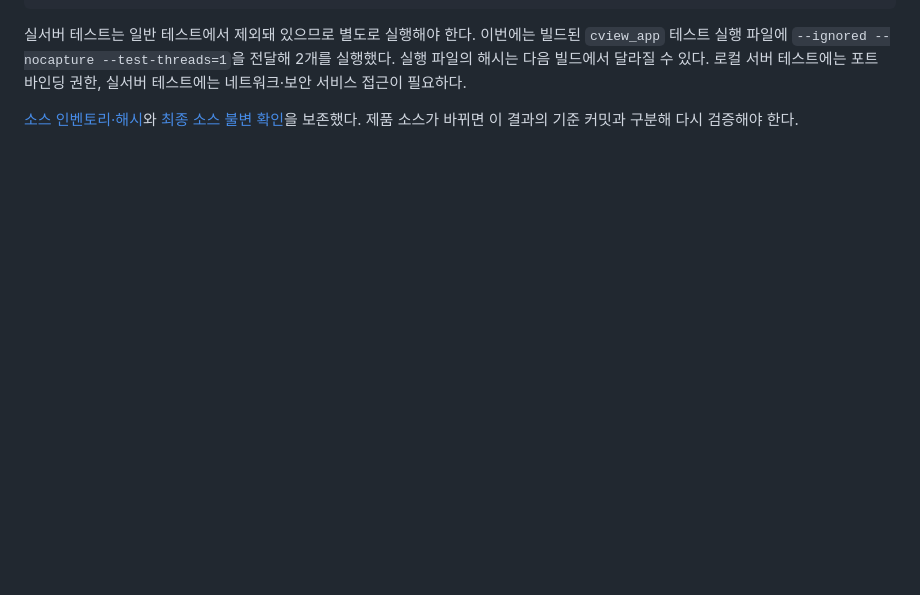
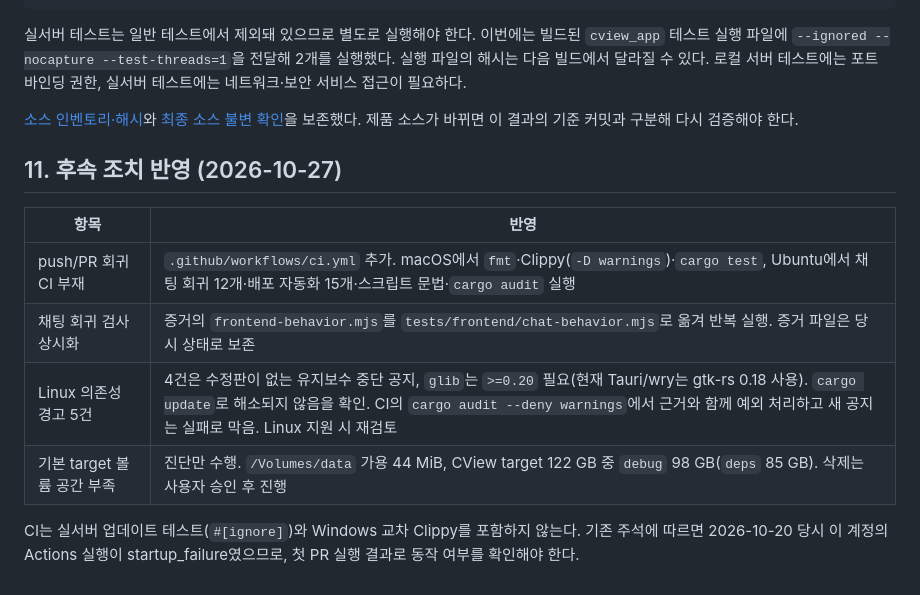
Before and after one commit to dododo-lab/cview-rust, a Markdown page: docs/PROJECT_VERIFICATION_2026-10-27.md, the part around the change. Drawn GitHub-style; blank space fills up the shorter version.

Commit message:
docs: 검증 보고서에 후속 조치 반영 내역 추가
Co-Authored-By: Claude Opus 5.5 (1M context) <noreply@anthropic.com>

```diff
--- a/docs/PROJECT_VERIFICATION_2026-10-27.md
+++ b/docs/PROJECT_VERIFICATION_2026-10-27.md
@@ -186,3 +186,14 @@ cargo audit --json
 실서버 테스트는 일반 테스트에서 제외돼 있으므로 별도로 실행해야 한다. 이번에는 빌드된 `cview_app` 테스트 실행 파일에 `--ignored --nocapture --test-threads=1`을 전달해 2개를 실행했다. 실행 파일의 해시는 다음 빌드에서 달라질 수 있다. 로컬 서버 테스트에는 포트 바인딩 권한, 실서버 테스트에는 네트워크·보안 서비스 접근이 필요하다.
 
 [소스 인벤토리·해시](verification/2026-10-27/source-inventory.json)와 [최종 소스 불변 확인](verification/2026-10-27/final-source-check.json)을 보존했다. 제품 소스가 바뀌면 이 결과의 기준 커밋과 구분해 다시 검증해야 한다.
+
+## 11. 후속 조치 반영 (2026-10-27)
+
+| 항목 | 반영 |
+| --- | --- |
+| push/PR 회귀 CI 부재 | `.github/workflows/ci.yml` 추가. macOS에서 `fmt`·Clippy(`-D warnings`)·`cargo test`, Ubuntu에서 채팅 회귀 12개·배포 자동화 15개·스크립트 문법·`cargo audit` 실행 |
+| 채팅 회귀 검사 상시화 | 증거의 `frontend-behavior.mjs`를 `tests/frontend/chat-behavior.mjs`로 옮겨 반복 실행. 증거 파일은 당시 상태로 보존 |
+| Linux 의존성 경고 5건 | 4건은 수정판이 없는 유지보수 중단 공지, `glib`는 `>=0.20` 필요(현재 Tauri/wry는 gtk-rs 0.18 사용). `cargo update`로 해소되지 않음을 확인. CI의 `cargo audit --deny warnings`에서 근거와 함께 예외 처리하고 새 공지는 실패로 막음. Linux 지원 시 재검토 |
+| 기본 target 볼륨 공간 부족 | 진단만 수행. `/Volumes/data` 가용 44 MiB, CView target 122 GB 중 `debug` 98 GB(`deps` 85 GB). 삭제는 사용자 승인 후 진행 |
+
+CI는 실서버 업데이트 테스트(`#[ignore]`)와 Windows 교차 Clippy를 포함하지 않는다. 기존 주석에 따르면 2026-10-20 당시 이 계정의 Actions 실행이 startup_failure였으므로, 첫 PR 실행 결과로 동작 여부를 확인해야 한다.
```
